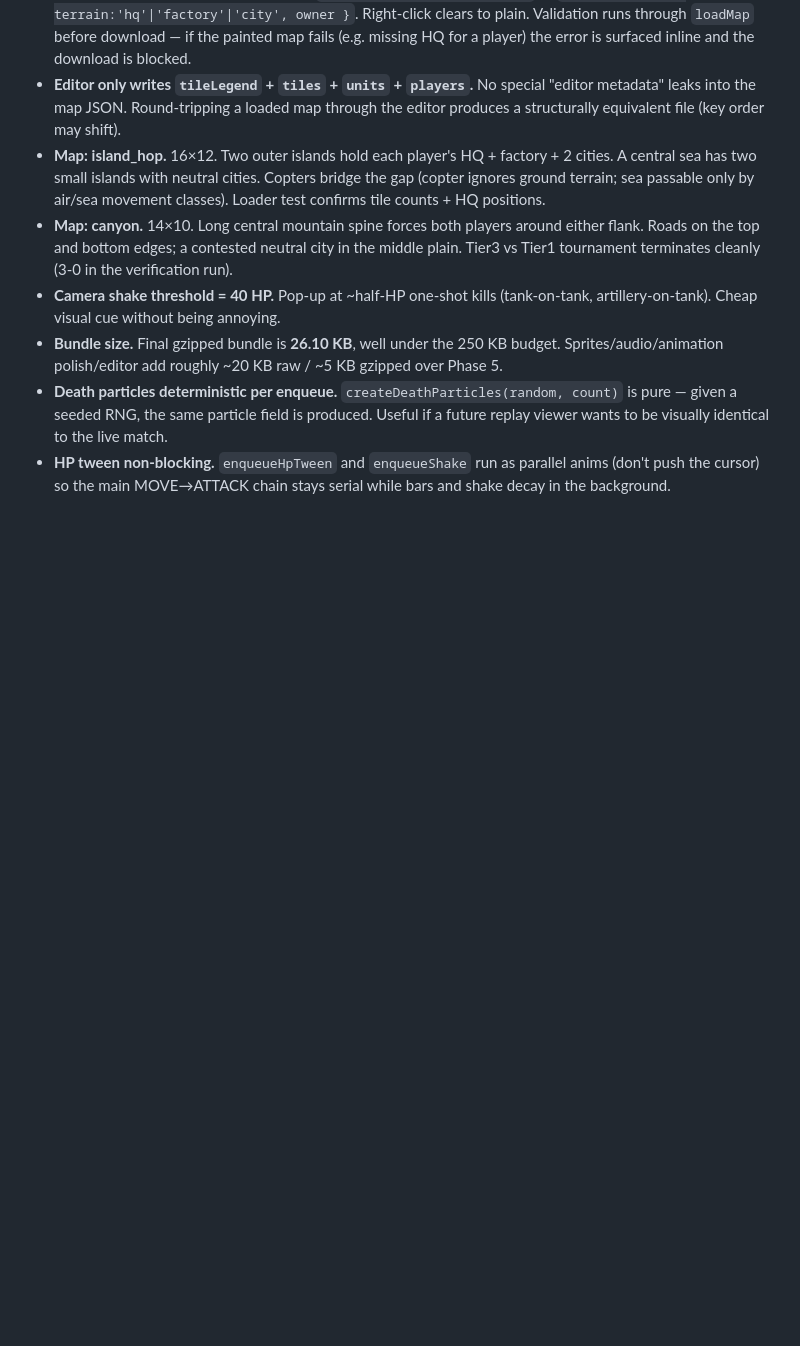
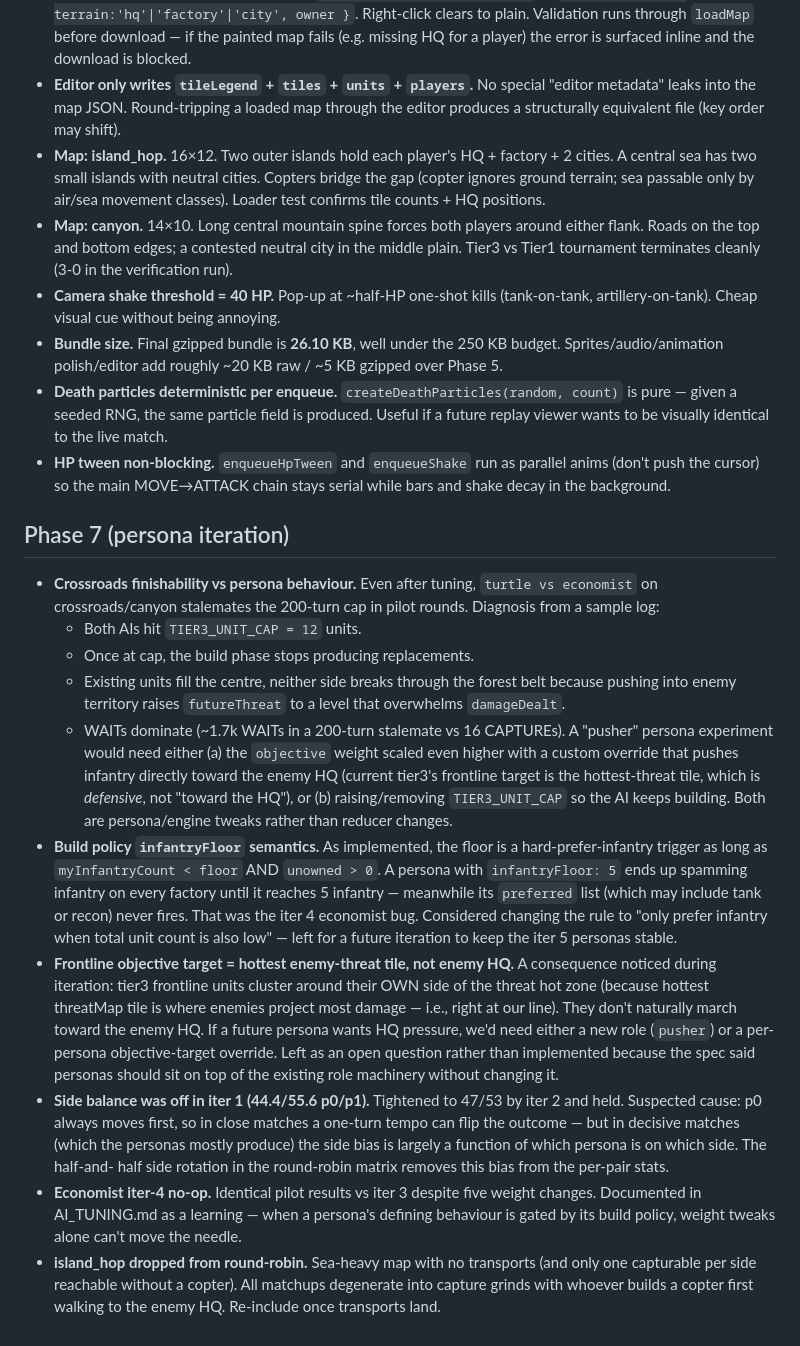
Before and after one commit to joseffsmith/bats, a Markdown page: QUESTIONS.md, the part around the change. Drawn GitHub-style; blank space fills up the shorter version.

Commit message:
Document persona iteration open questions in QUESTIONS.md
Notes crossroads stalemate diagnosis, infantryFloor build-policy
semantics, frontline-target = hottest-threat-tile (not enemy HQ),
side-balance evolution across iterations, the iter-4 economist
no-op finding, and rationale for dropping island_hop from the
round-robin.

Co-Authored-By: Claude Opus 4.7 (1M context) <noreply@anthropic.com>

```diff
--- a/QUESTIONS.md
+++ b/QUESTIONS.md
@@ -86,3 +86,55 @@ Questions and assumptions logged during autonomous execution. Resolved questions
 - **Bundle size.** Final gzipped bundle is **26.10 KB**, well under the 250 KB budget. Sprites/audio/animation polish/editor add roughly ~20 KB raw / ~5 KB gzipped over Phase 5.
 - **Death particles deterministic per enqueue.** `createDeathParticles(random, count)` is pure — given a seeded RNG, the same particle field is produced. Useful if a future replay viewer wants to be visually identical to the live match.
 - **HP tween non-blocking.** `enqueueHpTween` and `enqueueShake` run as parallel anims (don't push the cursor) so the main MOVE→ATTACK chain stays serial while bars and shake decay in the background.
+
+## Phase 7 (persona iteration)
+
+- **Crossroads finishability vs persona behaviour.** Even after tuning,
+  `turtle vs economist` on crossroads/canyon stalemates the 200-turn cap
+  in pilot rounds. Diagnosis from a sample log:
+    - Both AIs hit `TIER3_UNIT_CAP = 12` units.
+    - Once at cap, the build phase stops producing replacements.
+    - Existing units fill the centre, neither side breaks through the
+      forest belt because pushing into enemy territory raises
+      `futureThreat` to a level that overwhelms `damageDealt`.
+    - WAITs dominate (~1.7k WAITs in a 200-turn stalemate vs 16
+      CAPTUREs).
+  A "pusher" persona experiment would need either (a) the `objective`
+  weight scaled even higher with a custom override that pushes infantry
+  directly toward the enemy HQ (current tier3's frontline target is the
+  hottest-threat tile, which is *defensive*, not "toward the HQ"), or
+  (b) raising/removing `TIER3_UNIT_CAP` so the AI keeps building. Both
+  are persona/engine tweaks rather than reducer changes.
+- **Build policy `infantryFloor` semantics.** As implemented, the floor
+  is a hard-prefer-infantry trigger as long as `myInfantryCount < floor`
+  AND `unowned > 0`. A persona with `infantryFloor: 5` ends up spamming
+  infantry on every factory until it reaches 5 infantry — meanwhile its
+  `preferred` list (which may include tank or recon) never fires. That
+  was the iter 4 economist bug. Considered changing the rule to "only
+  prefer infantry when total unit count is also low" — left for a
+  future iteration to keep the iter 5 personas stable.
+- **Frontline objective target = hottest enemy-threat tile, not enemy
+  HQ.** A consequence noticed during iteration: tier3 frontline units
+  cluster around their OWN side of the threat hot zone (because hottest
+  threatMap tile is where enemies project most damage — i.e., right at
+  our line). They don't naturally march toward the enemy HQ. If a
+  future persona wants HQ pressure, we'd need either a new role
+  (`pusher`) or a per-persona objective-target override. Left as an
+  open question rather than implemented because the spec said personas
+  should sit on top of the existing role machinery without changing it.
+- **Side balance was off in iter 1 (44.4/55.6 p0/p1).** Tightened to
+  47/53 by iter 2 and held. Suspected cause: p0 always moves first, so
+  in close matches a one-turn tempo can flip the outcome — but in
+  decisive matches (which the personas mostly produce) the side bias is
+  largely a function of which persona is on which side. The half-and-
+  half side rotation in the round-robin matrix removes this bias from
+  the per-pair stats.
+- **Economist iter-4 no-op.** Identical pilot results vs iter 3 despite
+  five weight changes. Documented in AI_TUNING.md as a learning — when
+  a persona's defining behaviour is gated by its build policy, weight
+  tweaks alone can't move the needle.
+- **island_hop dropped from round-robin.** Sea-heavy map with no
+  transports (and only one capturable per side reachable without a
+  copter). All matchups degenerate into capture grinds with whoever
+  builds a copter first walking to the enemy HQ. Re-include once
+  transports land.
```
